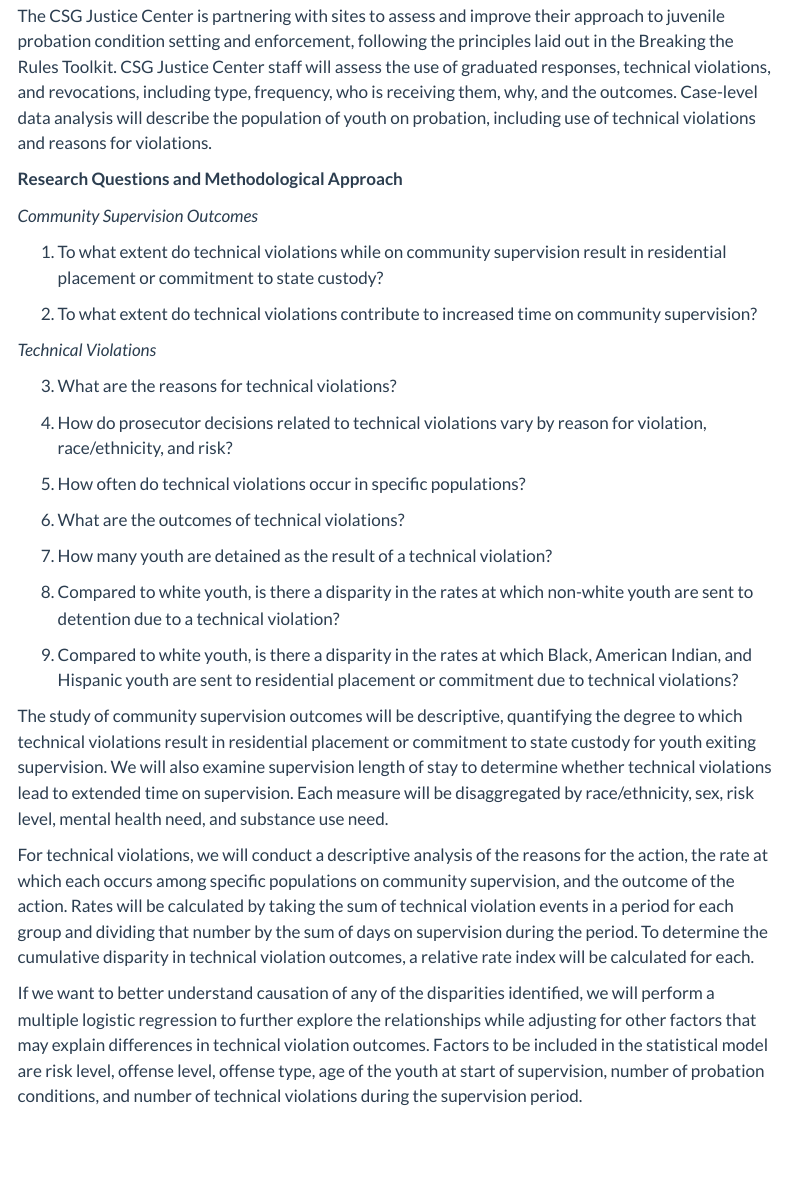
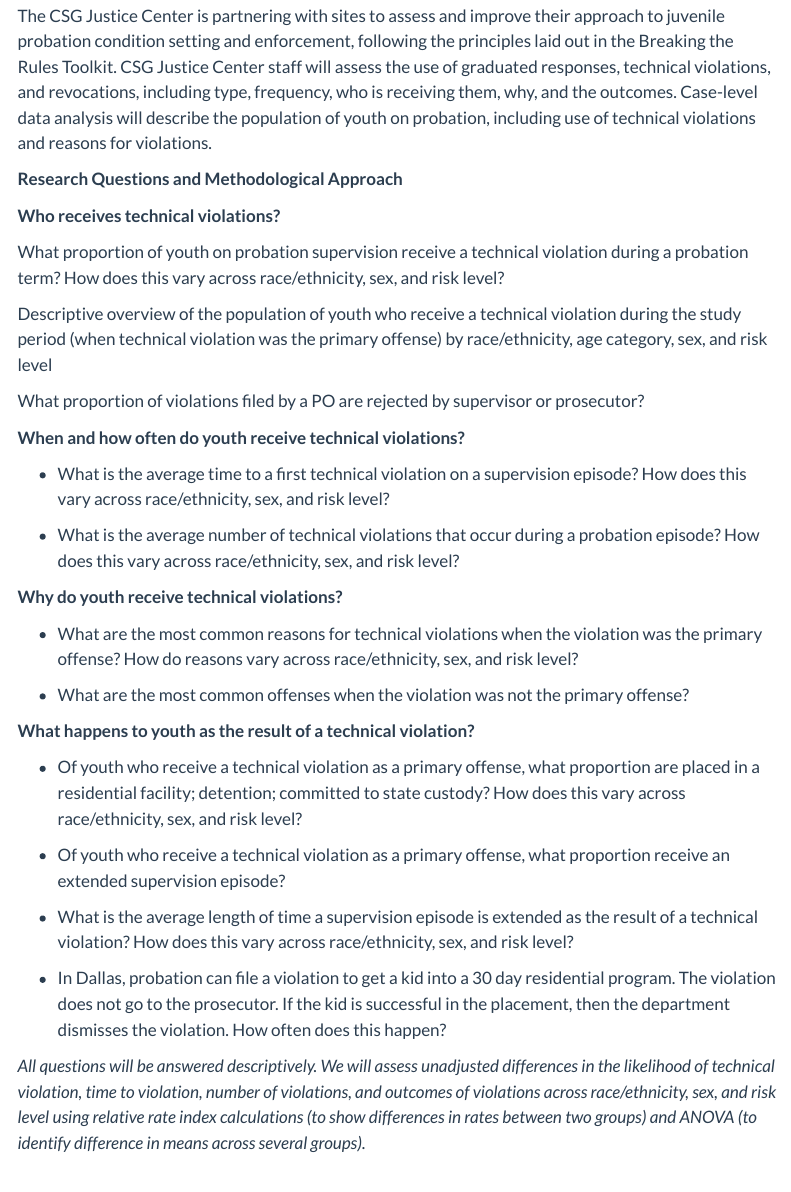
Before and after one commit to CSGJusticeCenter/jj-av-dallas, a Quarto document (index.qmd): the page in a window 1100 px wide, from 190 px down. Rendered offline with R 4.5, knitr and Pandoc in place of Quarto, with nearby package versions; menus at the side of the page are left out.

Commit message:
updated site structure

```diff
--- a/_quarto.yml
+++ b/_quarto.yml
@@ -13,0 +14,7 @@
+          - text: "Who receives technical violations?"
+            href: research_part_1.html
+          - text: "When and how often do youth receive technical violations?"
+            href: research_part_2.html
+          - text: "Why do youth receive technical violations?"
+            href: research_part_3.html
+          - text: "What happens to youth as the result of a technical violation?"
@@ -16,6 +26 @@
       - text: "Sample Descriptives"
-        href: jj_av_dallas_preliminary_descriptives.html
-      - text: "Codebooks"
-        href: jj_av_dallas_data_codebooks.html
-      - text: "Data Diagram"
-        href: jj_av_dallas_data_diagram_viz.html
--- a/index.qmd
+++ b/index.qmd
@@ -22,34 +22,42 @@
 
 **Research Questions and Methodological Approach**
 
-*Community Supervision Outcomes*
 
-1.	To what extent do technical violations while on community supervision result in residential placement or commitment to state custody?
+**Who receives technical violations?**
 
-2.	To what extent do technical violations contribute to increased time on community supervision?
+What proportion of youth on probation supervision receive a technical violation during a probation term? How does this vary across race/ethnicity, sex, and risk level?
+
+Descriptive overview of the population of youth who receive a technical violation during the study period (when technical violation was the primary offense) by race/ethnicity, age category, sex, and risk level
+
+What proportion of violations filed by a PO are rejected by supervisor or prosecutor?
 
 
-*Technical Violations*
+**When and how often do youth receive technical violations?**
 
-3.	What are the reasons for technical violations?
+* What is the average time to a first technical violation on a supervision episode? How does this vary across race/ethnicity, sex, and risk level?
 
-4.	How do prosecutor decisions related to technical violations vary by reason for violation, race/ethnicity, and risk?
-
-5.	How often do technical violations occur in specific populations?
-
-6.	What are the outcomes of technical violations?
-
-7.	How many youth are detained as the result of a technical violation?
-
-8.	Compared to white youth, is there a disparity in the rates at which non-white youth are sent to detention due to a technical violation?
-
-9.	Compared to white youth, is there a disparity in the rates at which Black, American Indian, and Hispanic youth are sent to residential placement or commitment due to technical violations?
+* What is the average number of technical violations that occur during a probation episode? How does this vary across race/ethnicity, sex, and risk level?
 
 
-The study of community supervision outcomes will be descriptive, quantifying the degree to which technical violations result in residential placement or commitment to state custody for youth exiting supervision. We will also examine supervision length of stay to determine whether technical violations lead to extended time on supervision. Each measure will be disaggregated by race/ethnicity, sex, risk level, mental health need, and substance use need.
+**Why do youth receive technical violations?**
 
-For technical violations, we will conduct a descriptive analysis of the reasons for the action, the rate at which each occurs among specific populations on community supervision, and the outcome of the action. Rates will be calculated by taking the sum of technical violation events in a period for each group and dividing that number by the sum of days on supervision during the period. To determine the cumulative disparity in technical violation outcomes, a relative rate index will be calculated for each.
+* What are the most common reasons for technical violations when the violation was the primary offense? How do reasons vary across race/ethnicity, sex, and risk level?
 
-If we want to better understand causation of any of the disparities identified, we will perform a multiple logistic regression to further explore the relationships while adjusting for other factors that may explain differences in technical violation outcomes. Factors to be included in the statistical model are risk level, offense level, offense type, age of the youth at start of supervision, number of probation conditions, and number of technical violations during the supervision period.
+* What are the most common offenses when the violation was not the primary offense?
+
+
+**What happens to youth as the result of a technical violation?**
+
+* Of youth who receive a technical violation as a primary offense, what proportion are placed in a residential facility; detention; committed to state custody? How does this vary across race/ethnicity, sex, and risk level?
+
+* Of youth who receive a technical violation as a primary offense, what proportion receive an extended supervision episode?
+
+* What is the average length of time a supervision episode is extended as the result of a technical violation? How does this vary across race/ethnicity, sex, and risk level?
+
+* In Dallas, probation can file a violation to get a kid into a 30 day residential program. The violation does not go to the prosecutor. If the kid is successful in the placement, then the department dismisses the violation. How often does this happen?
+
+
+
+*All questions will be answered descriptively. We will assess unadjusted differences in the likelihood of technical violation, time to violation, number of violations, and outcomes of violations across race/ethnicity, sex, and risk level using relative rate index calculations (to show differences in rates between two groups) and ANOVA (to identify difference in means across several groups).*
 
 <br>
```
Also changed, not shown: _quarto.yml (14 more changed lines), index.qmd (67 more changed lines), 8 other files.
